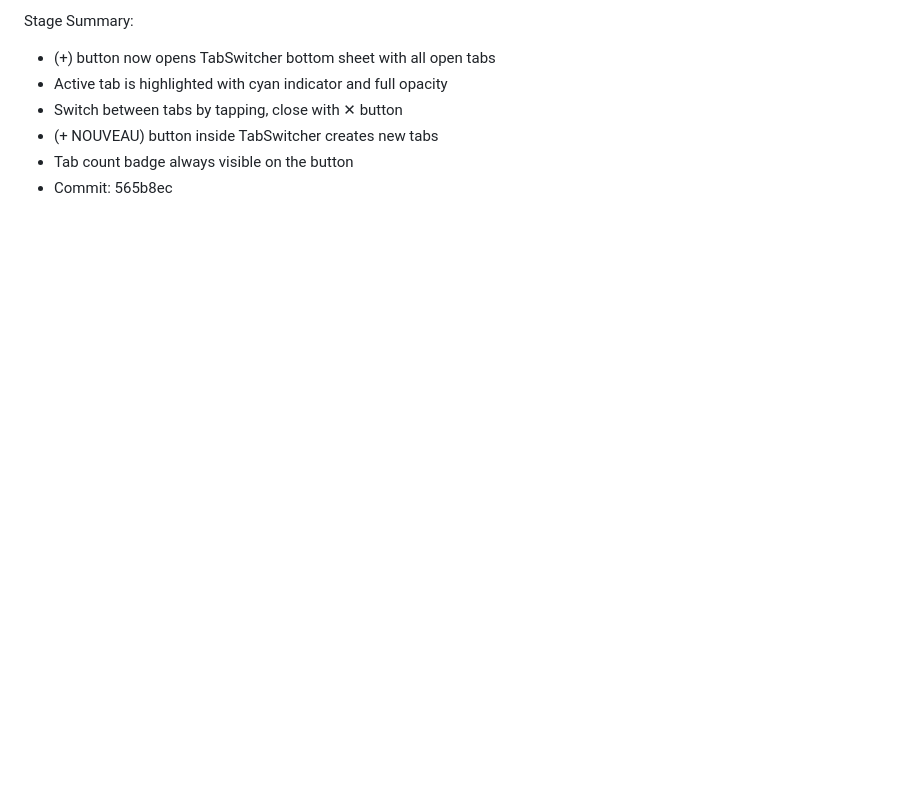
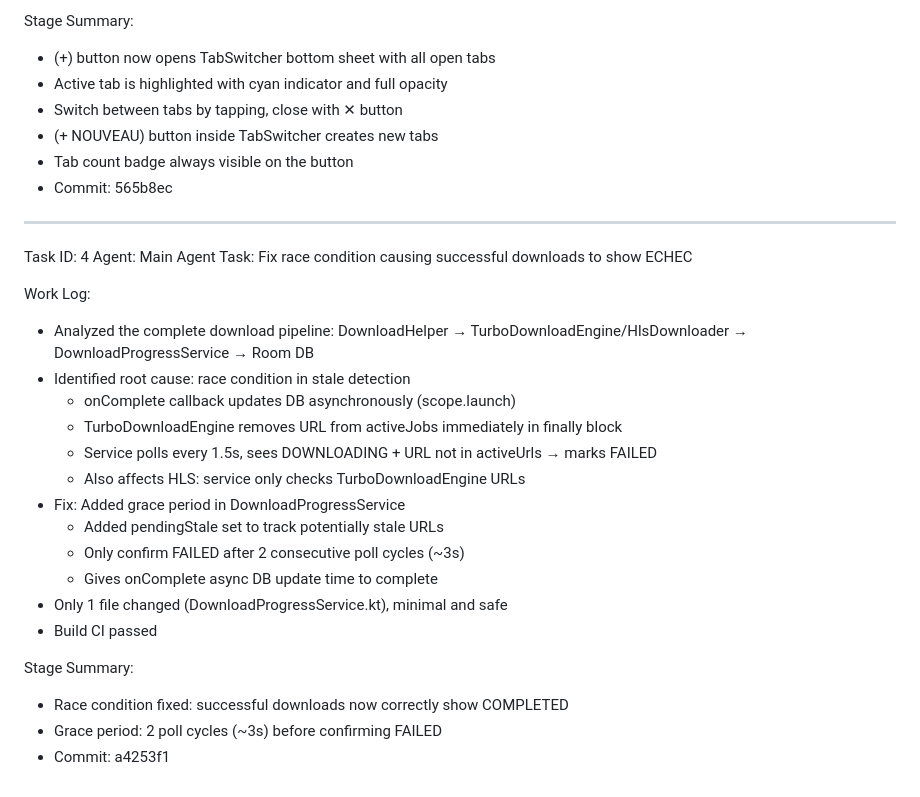
Before and after one commit to HITIFok/hitif_cyberglass, a Markdown page: worklog.md, the part around the change. GitHub-like rendering; blank space fills up the shorter version.

Commit message:
fe5fe501-d6c2-412f-b1fd-ef455e808e25

```diff
--- a/worklog.md
+++ b/worklog.md
@@ -208,3 +208,27 @@ Stage Summary:
 - (+ NOUVEAU) button inside TabSwitcher creates new tabs
 - Tab count badge always visible on the button
 - Commit: 565b8ec
+
+---
+Task ID: 4
+Agent: Main Agent
+Task: Fix race condition causing successful downloads to show ECHEC
+
+Work Log:
+- Analyzed the complete download pipeline: DownloadHelper → TurboDownloadEngine/HlsDownloader → DownloadProgressService → Room DB
+- Identified root cause: race condition in stale detection
+  - onComplete callback updates DB asynchronously (scope.launch)
+  - TurboDownloadEngine removes URL from activeJobs immediately in finally block
+  - Service polls every 1.5s, sees DOWNLOADING + URL not in activeUrls → marks FAILED
+  - Also affects HLS: service only checks TurboDownloadEngine URLs
+- Fix: Added grace period in DownloadProgressService
+  - Added pendingStale set to track potentially stale URLs
+  - Only confirm FAILED after 2 consecutive poll cycles (~3s)
+  - Gives onComplete async DB update time to complete
+- Only 1 file changed (DownloadProgressService.kt), minimal and safe
+- Build CI passed
+
+Stage Summary:
+- Race condition fixed: successful downloads now correctly show COMPLETED
+- Grace period: 2 poll cycles (~3s) before confirming FAILED
+- Commit: a4253f1
```
